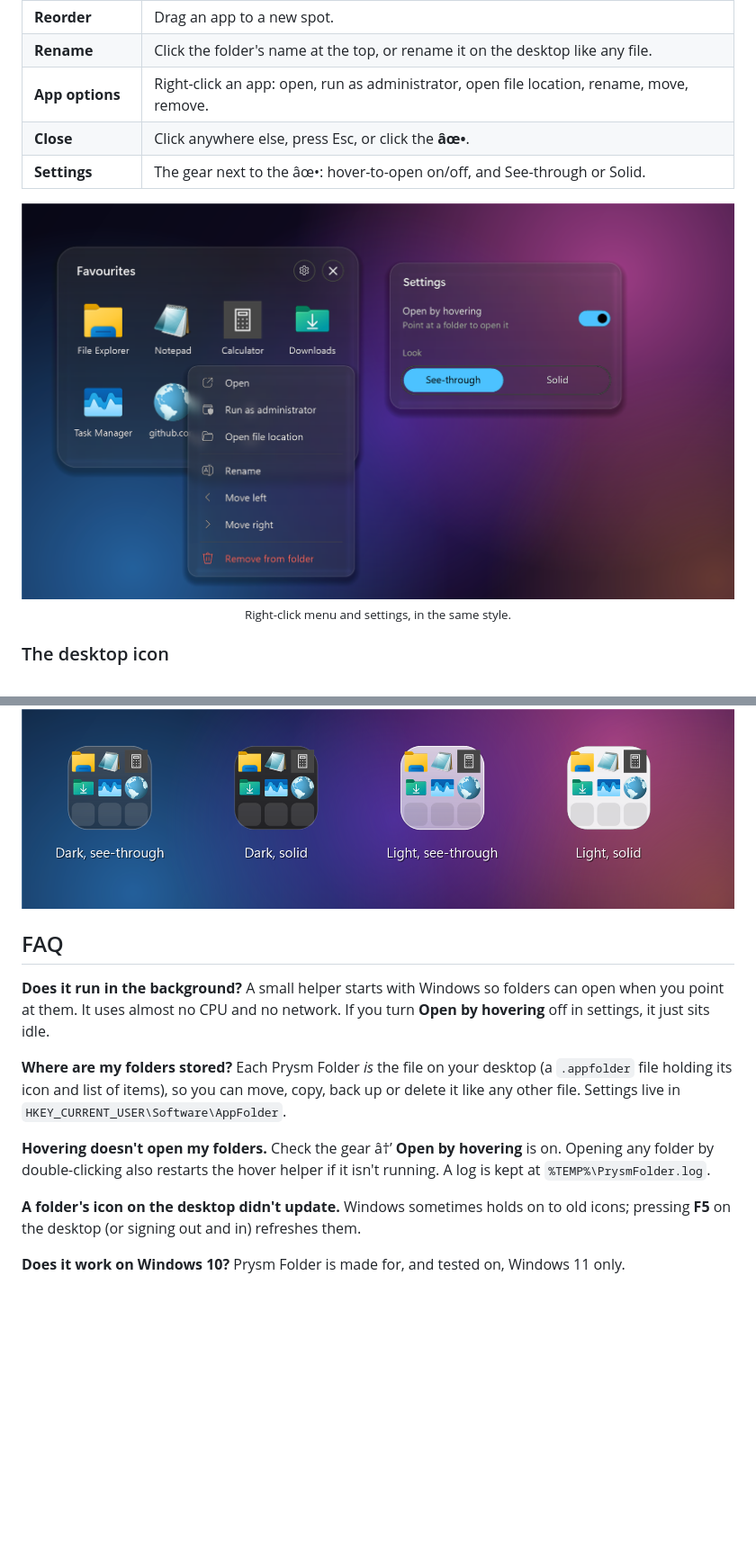
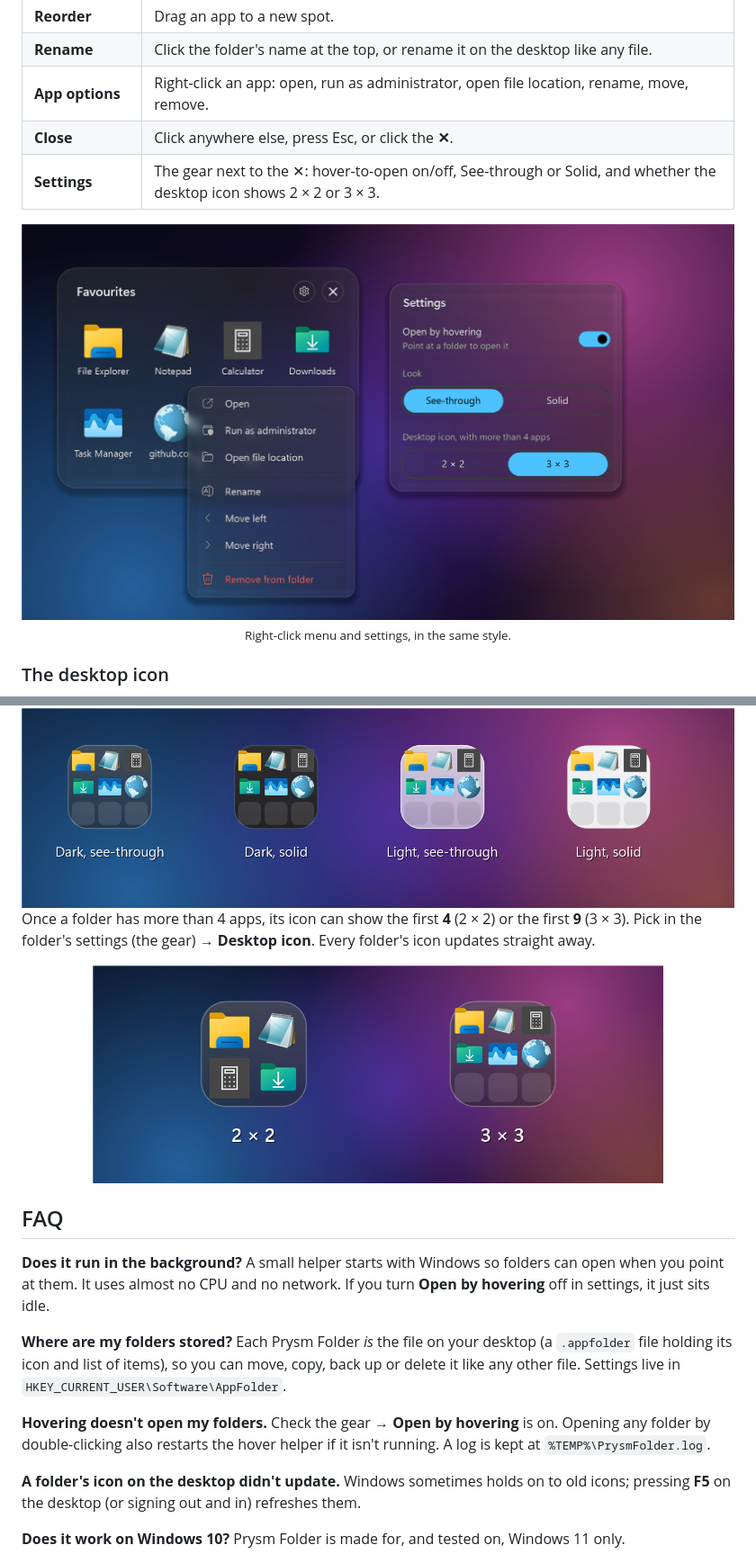
Before and after one commit to Peteboii/Prysm-Folder, a Markdown page: README.md, 2 parts joined by grey strips. Shown at 90% size. GitHub-like rendering; pictures changed too: docs/images/icon-grid.png (added), docs/images/menus.png; blank space fills up the shorter version.

```diff
--- a/README.md
+++ b/README.md
@@ -74,8 +75,8 @@ desktop as files (they'll open again if you reinstall).
 | **Reorder** | Drag an app to a new spot. |
 | **Rename** | Click the folder's name at the top, or rename it on the desktop like any file. |
 | **App options** | Right-click an app: open, run as administrator, open file location, rename, move, remove. |
-| **Close** | Click anywhere else, press Esc, or click the **âœ•**. |
-| **Settings** | The gear next to the âœ•: hover-to-open on/off, and See-through or Solid. |
+| **Close** | Click anywhere else, press Esc, or click the **✕**. |
+| **Settings** | The gear next to the ✕: hover-to-open on/off, See-through or Solid, and whether the desktop icon shows 2 × 2 or 3 × 3. |
 
 <div align="center">
 <img src="docs/images/menus.png" alt="The right-click menu for an app and the settings card, both in the glass style" width="100%">
@@ -90,6 +91,13 @@ Each folder's icon shows the first apps inside it, and its frame follows your lo
 <img src="docs/images/desktop-icons.png" alt="The folder icon in dark see-through, dark solid, light see-through and light solid" width="100%">
 </div>
 
+Once a folder has more than 4 apps, its icon can show the first **4** (2 × 2) or the first **9** (3 × 3).
+Pick in the folder's settings (the gear) → **Desktop icon**. Every folder's icon updates straight away.
+
+<div align="center">
+<img src="docs/images/icon-grid.png" alt="The same folder icon as a 2 by 2 grid and as a 3 by 3 grid" width="80%">
+</div>
+
 ## FAQ
 
 **Does it run in the background?**
@@ -102,7 +110,7 @@ so you can move, copy, back up or delete it like any other file. Settings live i
 `HKEY_CURRENT_USER\Software\AppFolder`.
 
 **Hovering doesn't open my folders.**
-Check the gear â†’ **Open by hovering** is on. Opening any folder by double-clicking also restarts the
+Check the gear → **Open by hovering** is on. Opening any folder by double-clicking also restarts the
 hover helper if it isn't running. A log is kept at `%TEMP%\PrysmFolder.log`.
 
 **A folder's icon on the desktop didn't update.**
```
Also changed, not shown: other parts of README.md (+11 -10 lines), 1 other file.
